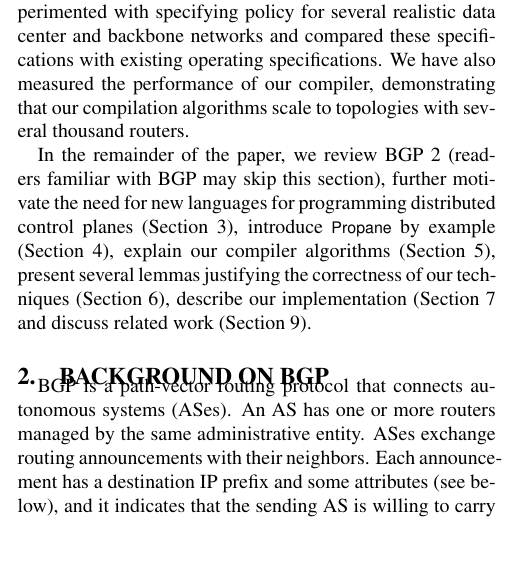
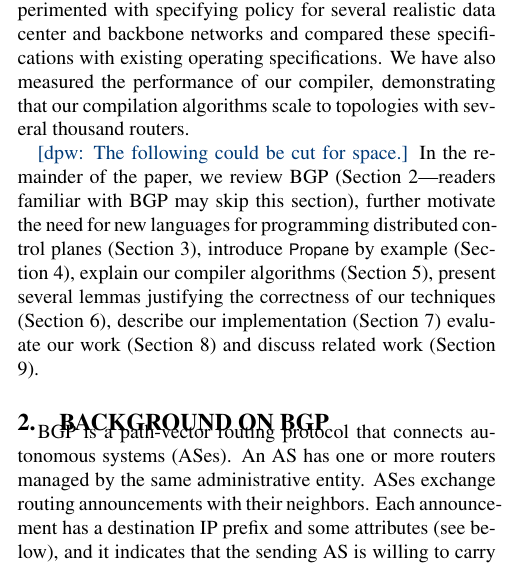
Before and after one commit to rabeckett/propane, a LaTeX paper (paper/paper.tex, which reads paper/introduction.tex): part of one column of page 2 of 14, cut so that both start at the same text, the shorter picture padded with empty space. Compiled offline with pdfLaTeX.

Commit message:
intro edits

```diff
--- a/paper/introduction.tex
+++ b/paper/introduction.tex
@@ -144,14 +144,15 @@ with existing operating specifications. We have also
 measured the performance of our compiler, demonstrating that our compilation
 algorithms scale to topologies with several thousand routers.
 
-In the remainder of the paper, we review BGP~\ref{sec:background} (readers
+\dpw{The following could be cut for space.}
+In the remainder of the paper, we review BGP (Section~\ref{sec:background}---readers
 familiar with BGP may skip this section),
 further motivate the need for new languages
 for programming distributed control planes (Section \ref{sec:motivation}),
 introduce \sysname{} by example (Section \ref{sec:propane}),
 explain our compiler algorithms (Section \ref{sec:compilation}),
-present several lemmas justifying the correctness of our techniques (Section \ref{sec:theory}), describe our implementation (Section \ref{sec:implementation}
-and discuss related work (Section \ref{sec:related}).
+present several lemmas justifying the correctness of our techniques (Section \ref{sec:theory}), describe our implementation (Section \ref{sec:implementation})
+evaluate our work  (Section \ref{sec:evaluation}) and discuss related work (Section \ref{sec:related}).
 
 %% In this paper, we ask if it is possible to program
 %% fully distributed control planes using
```
Also changed, not shown: paper/evaluation.tex (+1 -0 lines).
